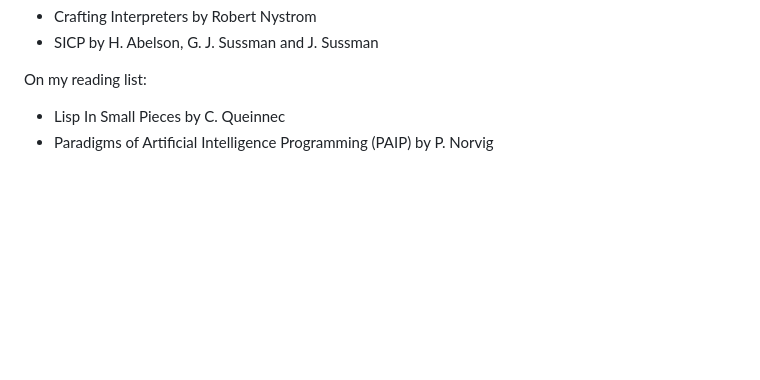
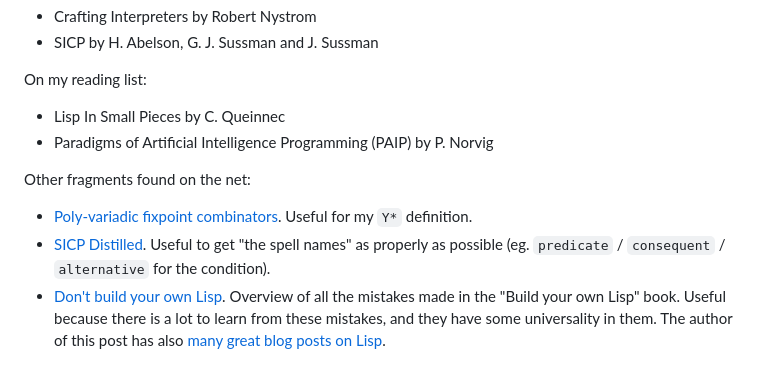
Before and after one commit to superboum/code-bazaar, a Markdown page: lang/lispw/README.md, the part around the change. Rendered like a GitHub page; blank space fills up the shorter version.

Commit message:
add some references

```diff
--- a/lang/lispw/README.md
+++ b/lang/lispw/README.md
@@ -171,3 +171,8 @@ I've read (at least partially):
 On my reading list:
  - Lisp In Small Pieces by C. Queinnec
  - Paradigms of Artificial Intelligence Programming (PAIP) by P. Norvig
+
+Other fragments found on the net:
+ - [Poly-variadic fixpoint combinators](https://okmij.org/ftp/Computation/fixed-point-combinators.html#Poly-variadic). Useful for my `Y*` definition.
+ - [SICP Distilled](https://www.sicpdistilled.com/). Useful to get "the spell names" as properly as possible (eg. `predicate` / `consequent` / `alternative` for the condition).
+ - [Don't build your own Lisp](https://gist.github.com/no-defun-allowed/7e3e238c959e27d4919bb4272487d7ad). Overview of all the mistakes made in the "Build your own Lisp" book. Useful because there is a lot to learn from these mistakes, and they have some universality in them. The author of this post has also [many great blog posts on Lisp](https://applied-langua.ge/posts/).
```
